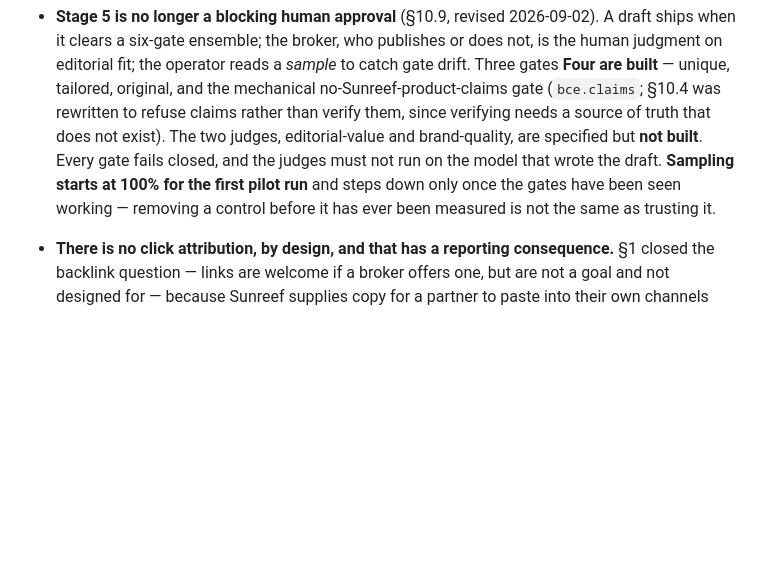
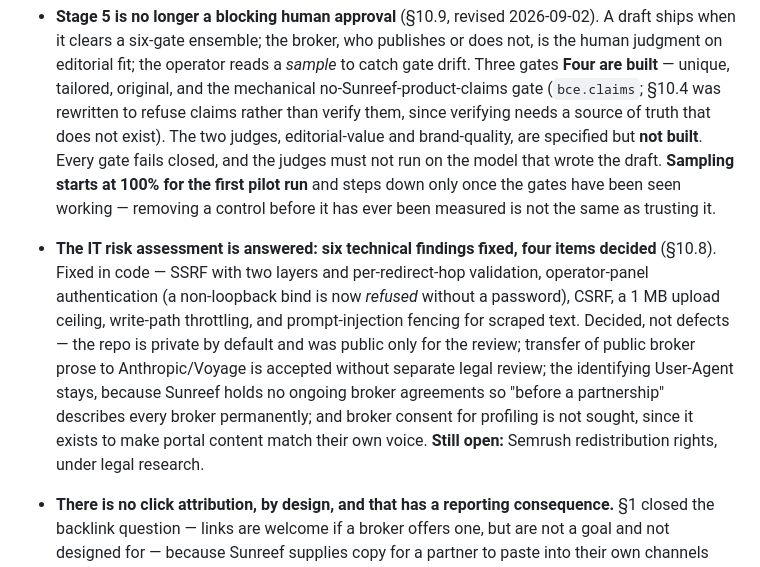
Before and after one commit to Plecoprints/broker-content-engine, a Markdown page: STATUS.md, the part around the change. Rendered like a GitHub page; blank space fills up the shorter version.

Commit message:
docs: §10.8 — decisions on the IT risk assessment
The assessment's technical findings were fixed in code. These four are
decisions rather than defects, recorded so they are deliberate and
reviewable rather than gaps someone later reads as oversights.

Repository visibility: private by default, public only for the review.
Recorded with the consequence stated rather than discovered -- forks,
clones and caches taken during the window survive the repo going private,
so "we made it private again" is not "it was never public". Residual risk
is low because nothing there is a credential, but it is not zero.

Transfer of broker text to Anthropic and Voyage: accepted without separate
legal review. Recorded with the facts that make it defensible rather than
just the decision, because the assessment's framing overstates it: the
material is public web content, never login-gated; profiles store derived
features and short quotes rather than article text; and §10.3's corpus
stores shingle hashes, so there is no recoverable prose in the database at
all. What leaves Sunreef is a bounded excerpt of already-public writing.

Identifying User-Agent before a partnership: the concern does not apply.
Sunreef holds no ongoing broker agreements -- a broker signs a single-deal
sales agreement only when bringing an active referral -- so "before a
partnership exists" describes every broker permanently, including those
already selling boats for us. A bot crawling on Sunreef's behalf under an
opaque name would be the worse choice.

Broker consent for profiling: not sought. It is automation in service of
the broker, so that the portal shows them content in their own voice
rather than generic manufacturer copy. One factual note recorded so the
answer exists if asked: a brokerage is a business, but an article may carry
a named author, and the design already limits that exposure structurally --
public pages only, derived features rather than prose, hashes rather than
text -- with deletion available per broker since everything hangs off one
row.

Semrush redistribution rights remain open and are under separate legal
research.

737 tests passing, unchanged -- documentation only.

Co-Authored-By: Claude Opus 5 <noreply@anthropic.com>

```diff
--- a/STATUS.md
+++ b/STATUS.md
@@ -68,6 +68,17 @@ bce draft        # spends real API budget; capped at 7 brokers per run
   only once the gates have been seen working — removing a control before it has ever been
   measured is not the same as trusting it.
 
+- **The IT risk assessment is answered: six technical findings fixed, four items decided**
+  (§10.8). Fixed in code — SSRF with two layers and per-redirect-hop validation, operator-panel
+  authentication (a non-loopback bind is now *refused* without a password), CSRF, a 1 MB upload
+  ceiling, write-path throttling, and prompt-injection fencing for scraped text. Decided, not
+  defects — the repo is private by default and was public only for the review; transfer of
+  public broker prose to Anthropic/Voyage is accepted without separate legal review; the
+  identifying User-Agent stays, because Sunreef holds no ongoing broker agreements so "before a
+  partnership" describes every broker permanently; and broker consent for profiling is not
+  sought, since it exists to make portal content match their own voice. **Still open:** Semrush
+  redistribution rights, under legal research.
+
 - **There is no click attribution, by design, and that has a reporting consequence.** §1
   closed the backlink question — links are welcome if a broker offers one, but are not a goal
   and not designed for — because Sunreef supplies copy for a partner to paste into their own
```
Also changed, not shown: 1 other file.
